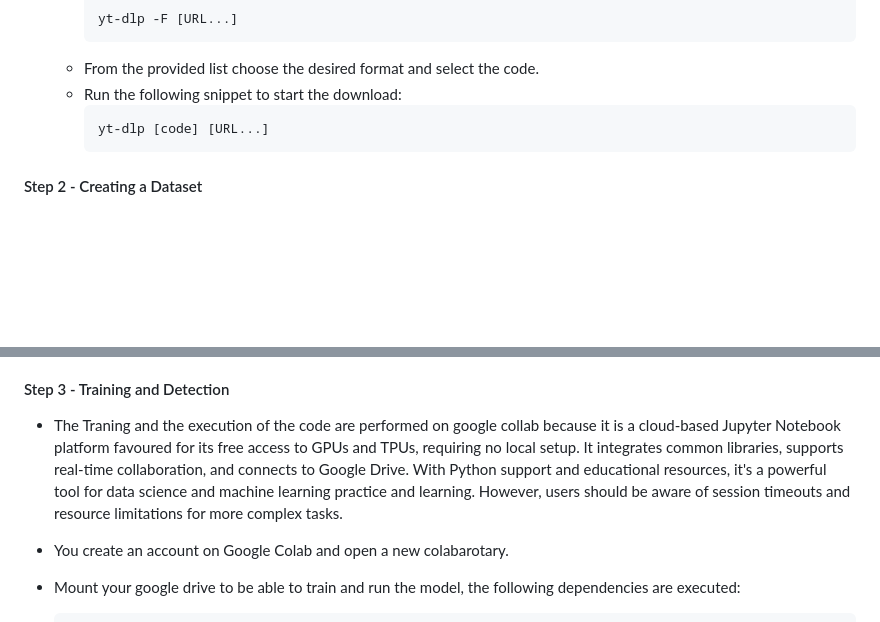
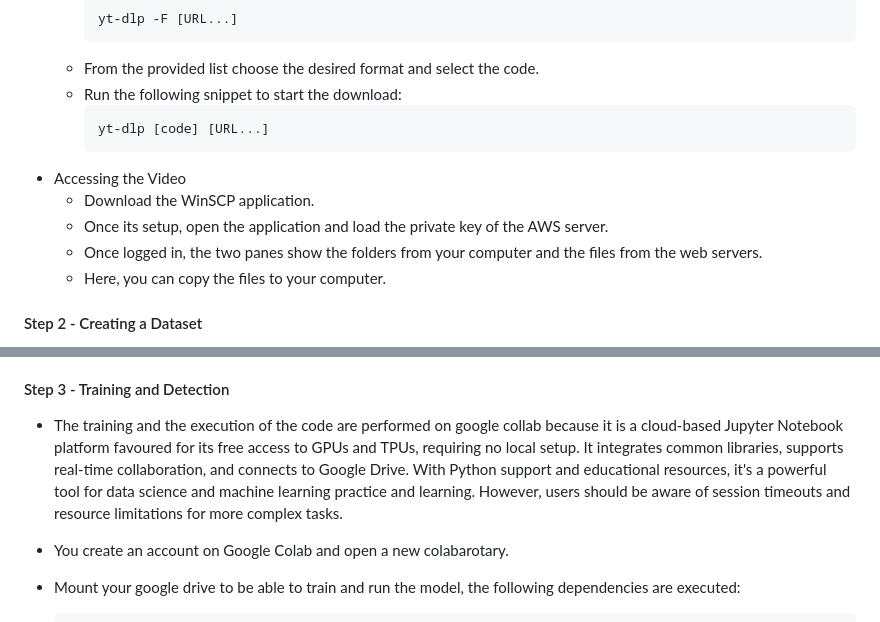
Before and after one commit to SuryaaVadachennimalaiSelvaraj/Machine-Learning-for-IWT-Ship-Traffic-Analysis-Object-Detection-vs.-AIS-Data-, a Markdown page: README.md, 2 parts joined by grey strips. Rendered like a GitHub page; blank space fills up the shorter version.

````diff
--- a/README.md
+++ b/README.md
@@ -99,6 +99,11 @@ The steps below will guide the user from installing the dependencies until runni
      ```
      yt-dlp [code] [URL...]
      ```
+* Accessing the Video
+    * Download the WinSCP application.
+    * Once its setup, open the application and load the private key of the AWS server.
+    * Once logged in, the two panes show the folders from your computer and the files from the web servers.
+    * Here, you can copy the files to your computer.
 #### Step 2 - Creating a Dataset
 * This step is to create a dataset to be able to train the yolov5 model.
 * The dataset is created in [Roboflow] {https://roboflow.com/}.
@@ -116,7 +121,7 @@ The steps below will guide the user from installing the dependencies until runni
 * You then copy the private key of the dataset, which would be used in the next step to import the database.
 
 #### Step 3 - Training and Detection
-* The Traning and the execution of the code are performed on google collab because it is a cloud-based Jupyter Notebook platform favoured for its free access to GPUs and TPUs, requiring no local setup. It integrates common libraries, supports real-time collaboration, and connects to Google Drive. With Python support and educational resources, it's a powerful tool for data science and machine learning practice and learning. However, users should be aware of session timeouts and resource limitations for more complex tasks.
+* The training and the execution of the code are performed on google collab because it is a cloud-based Jupyter Notebook platform favoured for its free access to GPUs and TPUs, requiring no local setup. It integrates common libraries, supports real-time collaboration, and connects to Google Drive. With Python support and educational resources, it's a powerful tool for data science and machine learning practice and learning. However, users should be aware of session timeouts and resource limitations for more complex tasks.
 * You create an account on Google Colab and open a new colabarotary.
 * Mount your google drive to be able to train and run the model, the following dependencies are executed:
    ```
````
